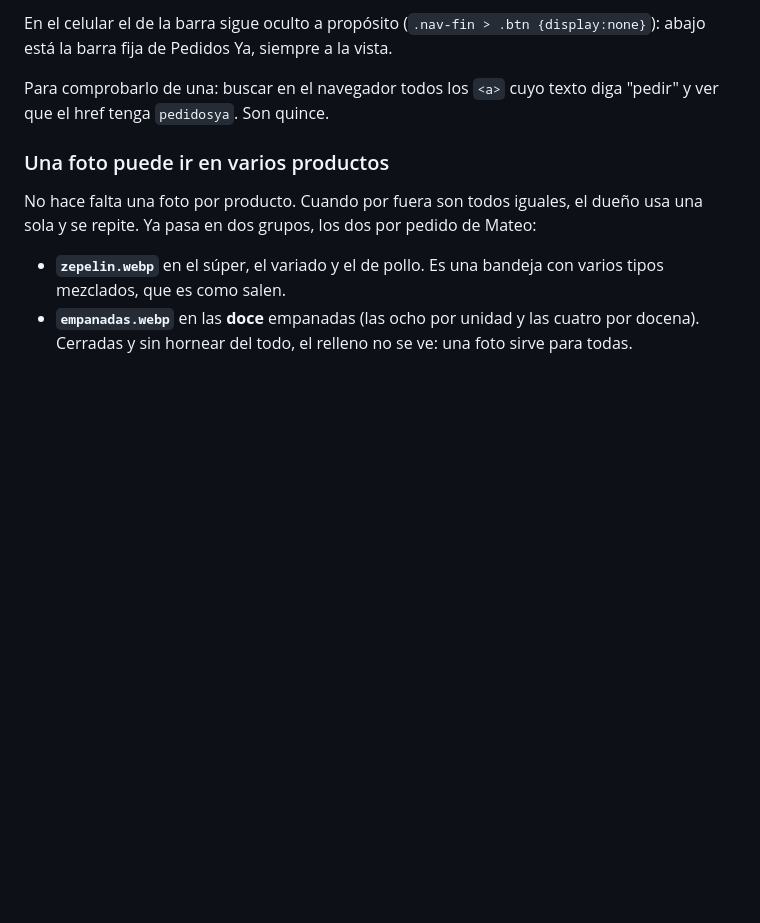
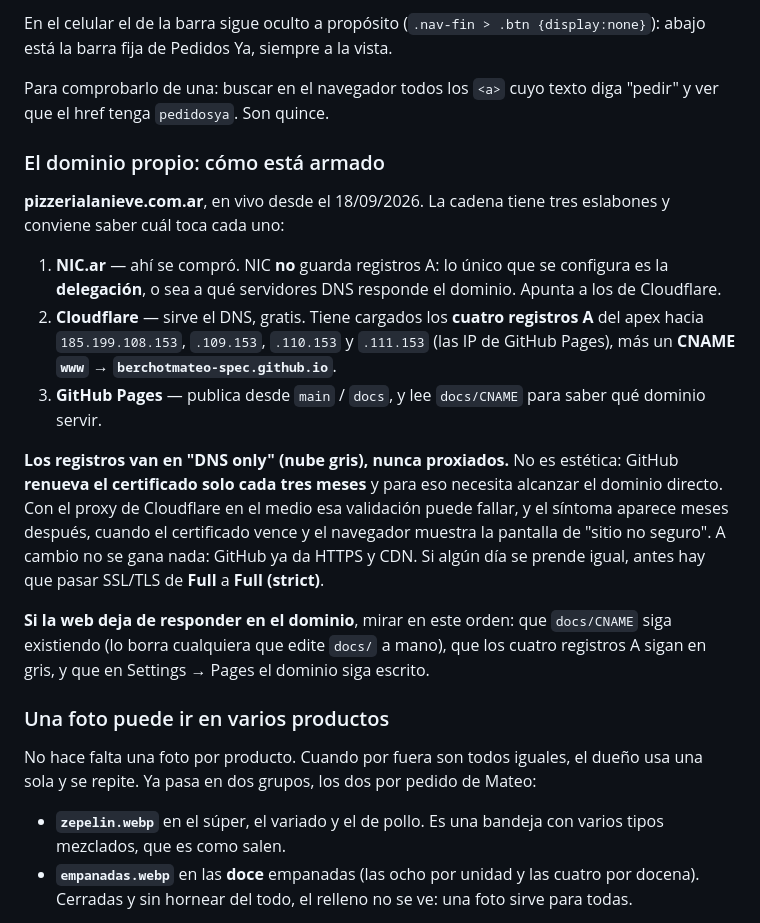
Before and after one commit to berchotmateo-spec/lanieve, a Markdown page: CLAUDE.md, the part around the change. GitHub-like rendering; blank space fills up the shorter version.

Commit message:
CLAUDE.md: anotar cómo quedó armado el dominio propio
El dominio ya está en vivo. Queda escrito qué hace cada eslabón (NIC.ar
la delegación, Cloudflare el DNS, GitHub Pages la publicación) y por qué
los registros van en "DNS only": GitHub renueva el certificado solo cada
tres meses y con el proxy en el medio esa validación puede fallar, con
un síntoma que aparece meses más tarde.

Co-Authored-By: Claude Opus 5 <noreply@anthropic.com>
Claude-Session: https://claude.ai/code/session_018RgCP6nDtWYvHbZYoyEdfm

```diff
--- a/CLAUDE.md
+++ b/CLAUDE.md
@@ -492,6 +492,34 @@ En el celular el de la barra sigue oculto a propósito (`.nav-fin > .btn
 
 Para comprobarlo de una: buscar en el navegador todos los `<a>` cuyo texto diga
 "pedir" y ver que el href tenga `pedidosya`. Son quince.
+
+### El dominio propio: cómo está armado
+
+**pizzerialanieve.com.ar**, en vivo desde el 18/09/2026. La cadena tiene tres
+eslabones y conviene saber cuál toca cada uno:
+
+1. **NIC.ar** — ahí se compró. NIC **no** guarda registros A: lo único que se
+   configura es la **delegación**, o sea a qué servidores DNS responde el
+   dominio. Apunta a los de Cloudflare.
+2. **Cloudflare** — sirve el DNS, gratis. Tiene cargados los **cuatro
+   registros A** del apex hacia `185.199.108.153`, `.109.153`, `.110.153` y
+   `.111.153` (las IP de GitHub Pages), más un **CNAME `www` →
+   `berchotmateo-spec.github.io`**.
+3. **GitHub Pages** — publica desde `main` / `docs`, y lee `docs/CNAME` para
+   saber qué dominio servir.
+
+**Los registros van en "DNS only" (nube gris), nunca proxiados.** No es
+estética: GitHub **renueva el certificado solo cada tres meses** y para eso
+necesita alcanzar el dominio directo. Con el proxy de Cloudflare en el medio
+esa validación puede fallar, y el síntoma aparece meses después, cuando el
+certificado vence y el navegador muestra la pantalla de "sitio no seguro". A
+cambio no se gana nada: GitHub ya da HTTPS y CDN. Si algún día se prende igual,
+antes hay que pasar SSL/TLS de **Full** a **Full (strict)**.
+
+**Si la web deja de responder en el dominio**, mirar en este orden: que
+`docs/CNAME` siga existiendo (lo borra cualquiera que edite `docs/` a mano),
+que los cuatro registros A sigan en gris, y que en Settings → Pages el dominio
+siga escrito.
 
 ### Una foto puede ir en varios productos
 
```
